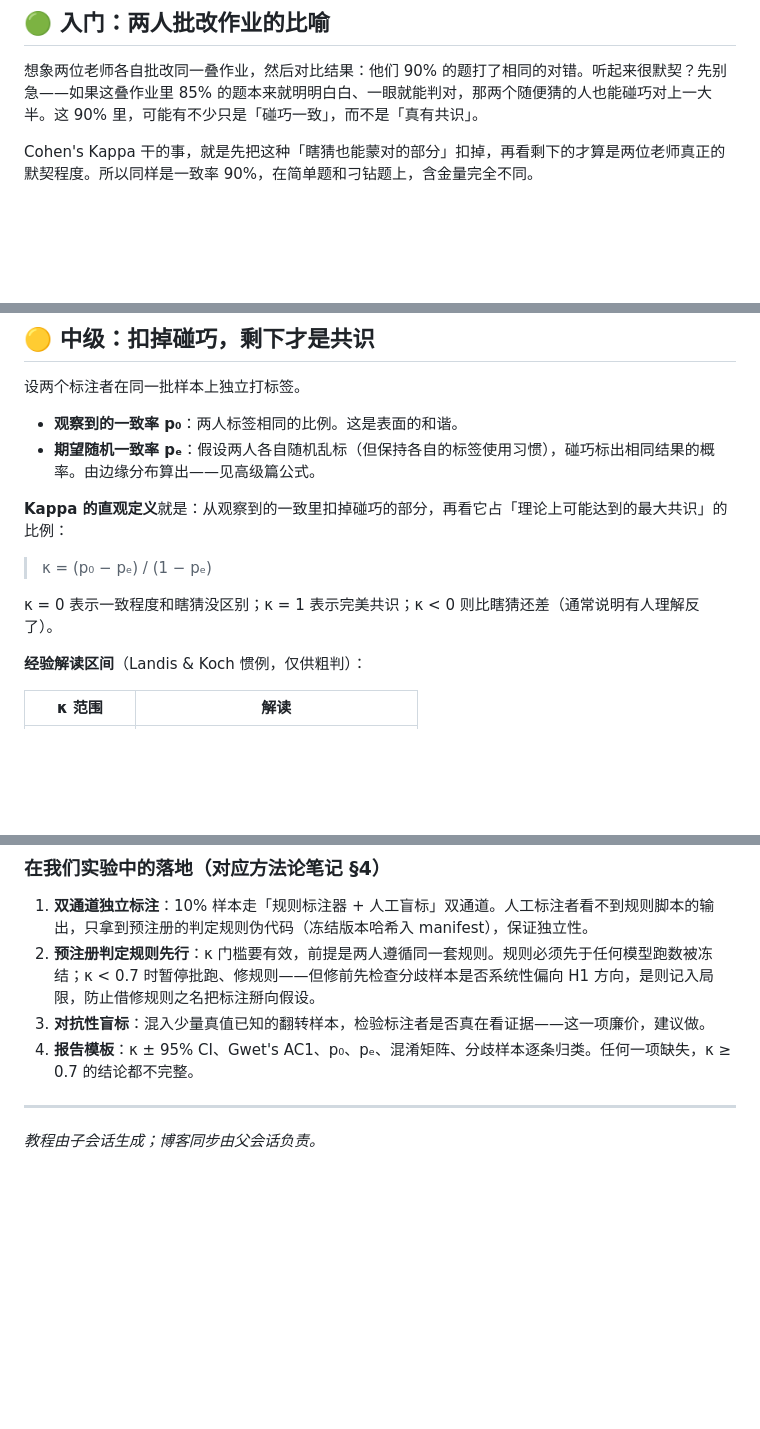
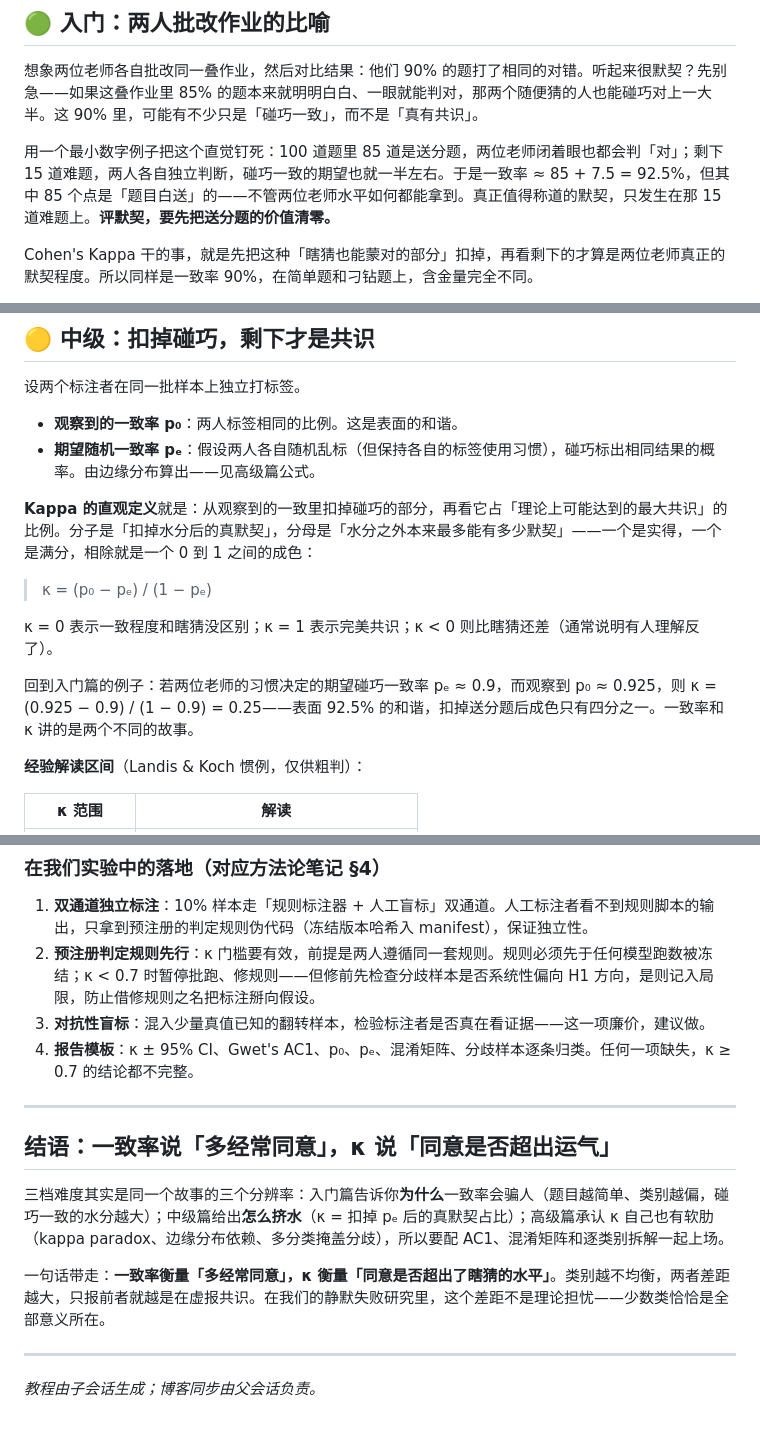
Before and after one commit to xiangjianan/jindou-blog, a Markdown page: content/posts/cohens-kappa-three-levels.md, 3 parts joined by grey strips. Drawn GitHub-style; blank space fills up the shorter version.

Commit message:
update tutorial: cohens-kappa-three-levels (reviewed 2026-09-18, clearer worked example + kappa summary)

```diff
--- a/content/posts/cohens-kappa-three-levels.md
+++ b/content/posts/cohens-kappa-three-levels.md
@@ -24,6 +24,8 @@ postId: 19
 ## 🟢 入门：两人批改作业的比喻
 
 想象两位老师各自批改同一叠作业，然后对比结果：他们 90% 的题打了相同的对错。听起来很默契？先别急——如果这叠作业里 85% 的题本来就明明白白、一眼就能判对，那两个随便猜的人也能碰巧对上一大半。这 90% 里，可能有不少只是「碰巧一致」，而不是「真有共识」。
+
+用一个最小数字例子把这个直觉钉死：100 道题里 85 道是送分题，两位老师闭着眼也都会判「对」；剩下 15 道难题，两人各自独立判断，碰巧一致的期望也就一半左右。于是一致率 ≈ 85 + 7.5 = 92.5%，但其中 85 个点是「题目白送」的——不管两位老师水平如何都能拿到。真正值得称道的默契，只发生在那 15 道难题上。**评默契，要先把送分题的价值清零。**
 
 Cohen's Kappa 干的事，就是先把这种「瞎猜也能蒙对的部分」扣掉，再看剩下的才算是两位老师真正的默契程度。所以同样是一致率 90%，在简单题和刁钻题上，含金量完全不同。
 
@@ -40,11 +42,13 @@ Cohen's Kappa 干的事，就是先把这种「瞎猜也能蒙对的部分」扣
 - **观察到的一致率 p₀**：两人标签相同的比例。这是表面的和谐。
 - **期望随机一致率 pₑ**：假设两人各自随机乱标（但保持各自的标签使用习惯），碰巧标出相同结果的概率。由边缘分布算出——见高级篇公式。
 
-**Kappa 的直观定义**就是：从观察到的一致里扣掉碰巧的部分，再看它占「理论上可能达到的最大共识」的比例：
+**Kappa 的直观定义**就是：从观察到的一致里扣掉碰巧的部分，再看它占「理论上可能达到的最大共识」的比例。分子是「扣掉水分后的真默契」，分母是「水分之外本来最多能有多少默契」——一个是实得，一个是满分，相除就是一个 0 到 1 之间的成色：
 
 > κ = (p₀ − pₑ) / (1 − pₑ)
 
 κ = 0 表示一致程度和瞎猜没区别；κ = 1 表示完美共识；κ < 0 则比瞎猜还差（通常说明有人理解反了）。
+
+回到入门篇的例子：若两位老师的习惯决定的期望碰巧一致率 pₑ ≈ 0.9，而观察到 p₀ ≈ 0.925，则 κ = (0.925 − 0.9) / (1 − 0.9) = 0.25——表面 92.5% 的和谐，扣掉送分题后成色只有四分之一。一致率和 κ 讲的是两个不同的故事。
 
 **经验解读区间**（Landis & Koch 惯例，仅供粗判）：
 
@@ -91,4 +95,12 @@ Cohen's Kappa 干的事，就是先把这种「瞎猜也能蒙对的部分」扣
 4. **报告模板**：κ ± 95% CI、Gwet's AC1、p₀、pₑ、混淆矩阵、分歧样本逐条归类。任何一项缺失，κ ≥ 0.7 的结论都不完整。
 
 ---
+
+## 结语：一致率说「多经常同意」，κ 说「同意是否超出运气」
+
+三档难度其实是同一个故事的三个分辨率：入门篇告诉你**为什么**一致率会骗人（题目越简单、类别越偏，碰巧一致的水分越大）；中级篇给出**怎么挤水**（κ = 扣掉 pₑ 后的真默契占比）；高级篇承认 κ 自己也有软肋（kappa paradox、边缘分布依赖、多分类掩盖分歧），所以要配 AC1、混淆矩阵和逐类别拆解一起上场。
+
+一句话带走：**一致率衡量「多经常同意」，κ 衡量「同意是否超出了瞎猜的水平」**。类别越不均衡，两者差距越大，只报前者就越是在虚报共识。在我们的静默失败研究里，这个差距不是理论担忧——少数类恰恰是全部意义所在。
+
+---
 *教程由子会话生成；博客同步由父会话负责。*
```
Also changed, not shown: other parts of content/posts/cohens-kappa-three-levels.md (+1 -1 lines).
